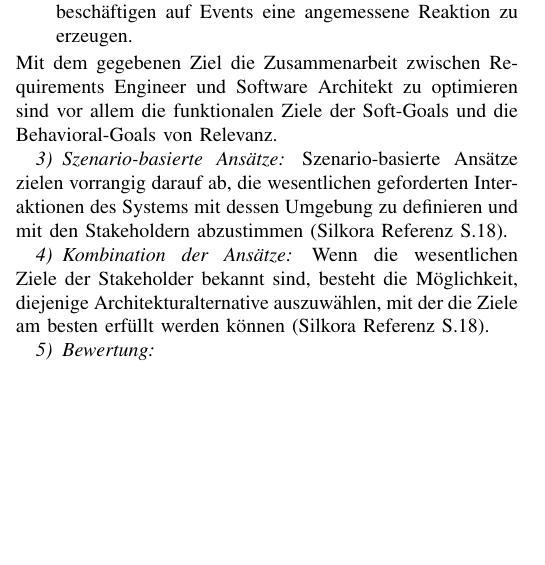
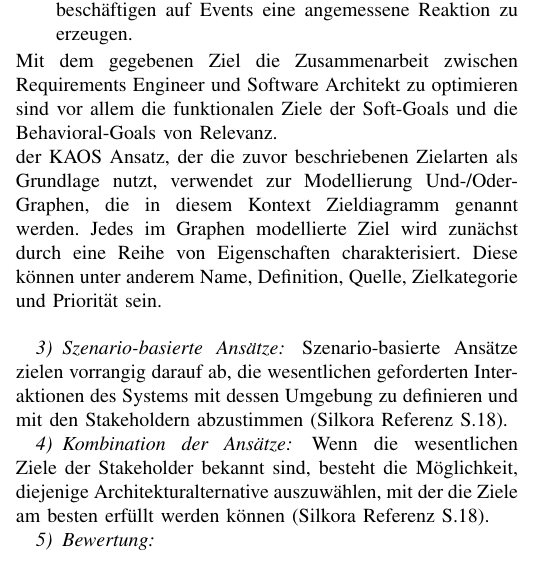
Before and after one commit to FranzD1991/SeminarWS1617, a LaTeX paper (IEEEtran/SeminarArbeitWS1617conf.tex, which reads IEEEtran/goal.tex): part of one column of page 4 of 4, cut so that both start at the same text, the shorter picture padded with empty space. Compiled offline with pdfLaTeX.

Commit message:
Anpassung Kaos

```diff
--- a/IEEEtran/goal.tex
+++ b/IEEEtran/goal.tex
@@ -14,7 +14,9 @@ Soft-goals beschreiben Präferenzen innerhalb von gültigen Systemverhaltensweis
 \item Information: Funtionale Ziele, die damit beschäftigt sind User über wichtige Systemzustände zu informieren.
 \item Stim-response: Funktionale Ziele, die sich damit beschäftigen auf Events eine angemessene Reaktion zu erzeugen.
 \end{itemize}
-Mit dem gegebenen Ziel die Zusammenarbeit zwischen Requirements Engineer und Software Architekt zu optimieren sind vor allem die funktionalen Ziele der Soft-Goals und die Behavioral-Goals von Relevanz.
+Mit dem gegebenen Ziel die Zusammenarbeit zwischen Requirements Engineer und Software Architekt zu optimieren sind vor allem die funktionalen Ziele der Soft-Goals und die Behavioral-Goals von Relevanz.\\
+der KAOS Ansatz, der die zuvor beschriebenen Zielarten als Grundlage nutzt, verwendet zur Modellierung Und-/Oder-Graphen, die in diesem Kontext Zieldiagramm genannt werden. Jedes im Graphen modellierte Ziel wird zunächst durch eine Reihe von Eigenschaften charakterisiert. Diese können unter anderem Name, Definition, Quelle, Zielkategorie und Priorität sein.\\
+
 \subsubsection{Szenario-basierte Ansätze}
 Szenario-basierte Ansätze zielen vorrangig darauf ab, die wesentlichen geforderten Interaktionen des Systems mit dessen Umgebung zu definieren und mit den Stakeholdern abzustimmen (Silkora Referenz S.18).
 \subsubsection{Kombination der Ansätze}
```
Also changed, not shown: IEEEtran/SeminarArbeitWS1617conf.pdf, 2 other files.
